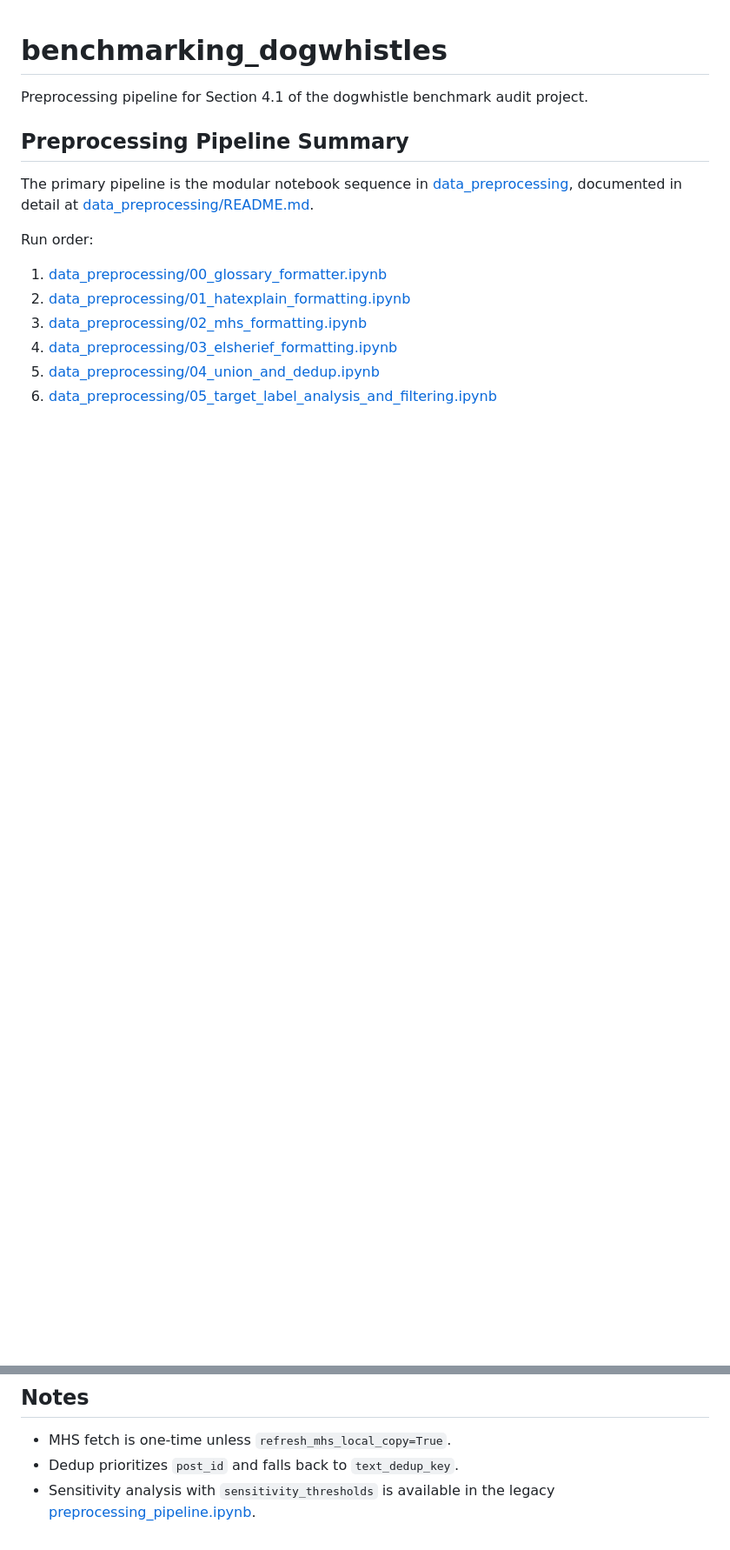
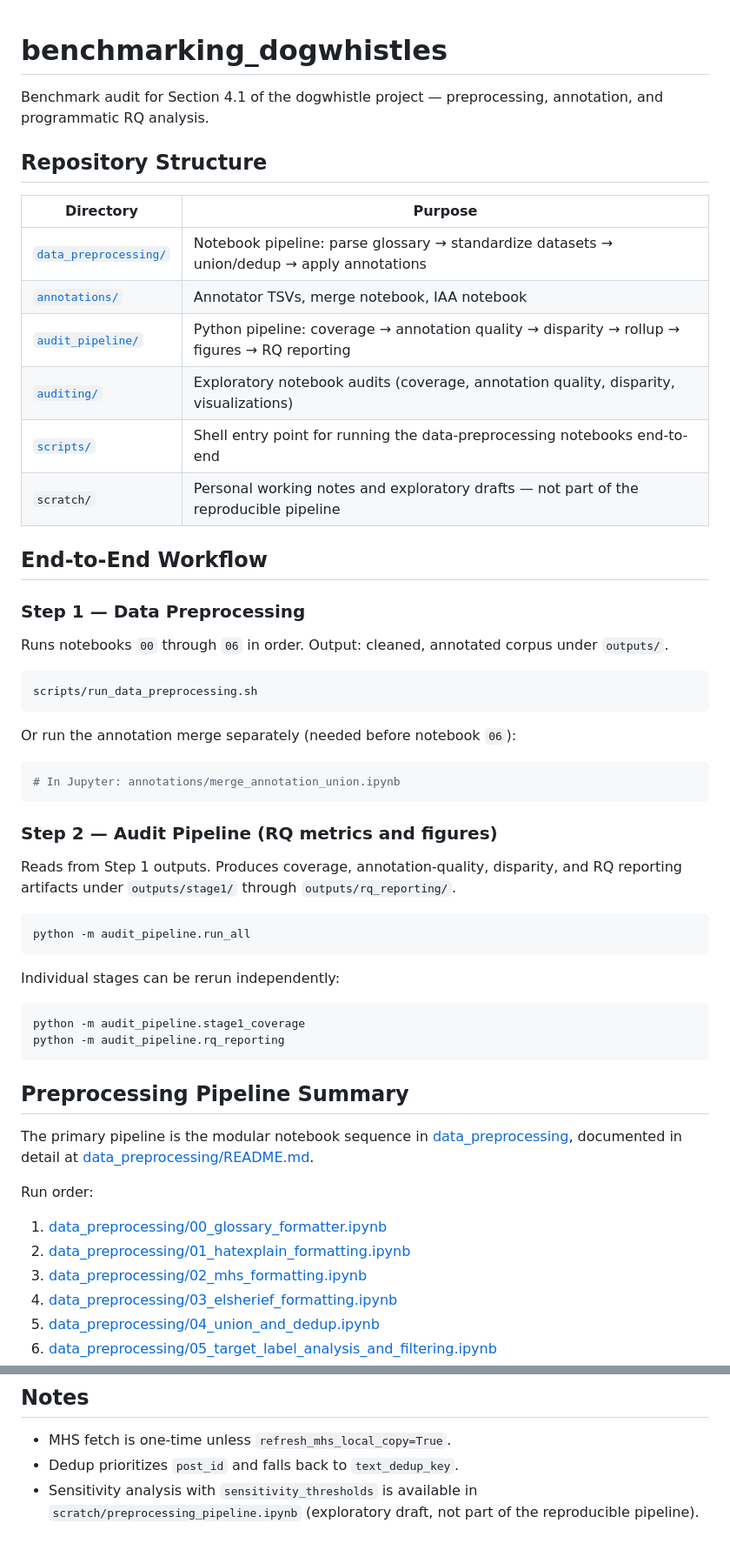
Before and after one commit to Reva-h/Auditing-Dogwhistle-Coverage, a Markdown page: README.md, 2 parts joined by grey strips. Shown at 87% size. GitHub-like rendering; blank space fills up the shorter version.

````diff
--- a/README.md
+++ b/README.md
@@ -1,6 +1,50 @@
 # benchmarking_dogwhistles
 
-Preprocessing pipeline for Section 4.1 of the dogwhistle benchmark audit project.
+Benchmark audit for Section 4.1 of the dogwhistle project — preprocessing,
+annotation, and programmatic RQ analysis.
+
+## Repository Structure
+
+| Directory | Purpose |
+|---|---|
+| [`data_preprocessing/`](data_preprocessing/README.md) | Notebook pipeline: parse glossary → standardize datasets → union/dedup → apply annotations |
+| [`annotations/`](annotations/README.md) | Annotator TSVs, merge notebook, IAA notebook |
+| [`audit_pipeline/`](audit_pipeline/README.md) | Python pipeline: coverage → annotation quality → disparity → rollup → figures → RQ reporting |
+| [`auditing/`](auditing/README.md) | Exploratory notebook audits (coverage, annotation quality, disparity, visualizations) |
+| [`scripts/`](scripts/README.md) | Shell entry point for running the data-preprocessing notebooks end-to-end |
+| `scratch/` | Personal working notes and exploratory drafts — not part of the reproducible pipeline |
+
+## End-to-End Workflow
+
+### Step 1 — Data Preprocessing
+
+Runs notebooks `00` through `06` in order.  Output: cleaned, annotated corpus under `outputs/`.
+
+```bash
+scripts/run_data_preprocessing.sh
+```
+
+Or run the annotation merge separately (needed before notebook `06`):
+
+```bash
+# In Jupyter: annotations/merge_annotation_union.ipynb
+```
+
+### Step 2 — Audit Pipeline (RQ metrics and figures)
+
+Reads from Step 1 outputs. Produces coverage, annotation-quality, disparity,
+and RQ reporting artifacts under `outputs/stage1/` through `outputs/rq_reporting/`.
+
+```bash
+python -m audit_pipeline.run_all
+```
+
+Individual stages can be rerun independently:
+
+```bash
+python -m audit_pipeline.stage1_coverage
+python -m audit_pipeline.rq_reporting
+```
 
 ## Preprocessing Pipeline Summary
 
@@ -182,4 +221,4 @@ When ElSherief data is available:
 
 - MHS fetch is one-time unless `refresh_mhs_local_copy=True`.
 - Dedup prioritizes `post_id` and falls back to `text_dedup_key`.
-- Sensitivity analysis with `sensitivity_thresholds` is available in the legacy [preprocessing_pipeline.ipynb](preprocessing_pipeline.ipynb).
+- Sensitivity analysis with `sensitivity_thresholds` is available in `scratch/preprocessing_pipeline.ipynb` (exploratory draft, not part of the reproducible pipeline).
````
Also changed, not shown: other parts of README.md (+22 -27 lines), annotations/README.md (added, +105 -0 lines), audit_pipeline/README.md (added, +84 -0 lines).
